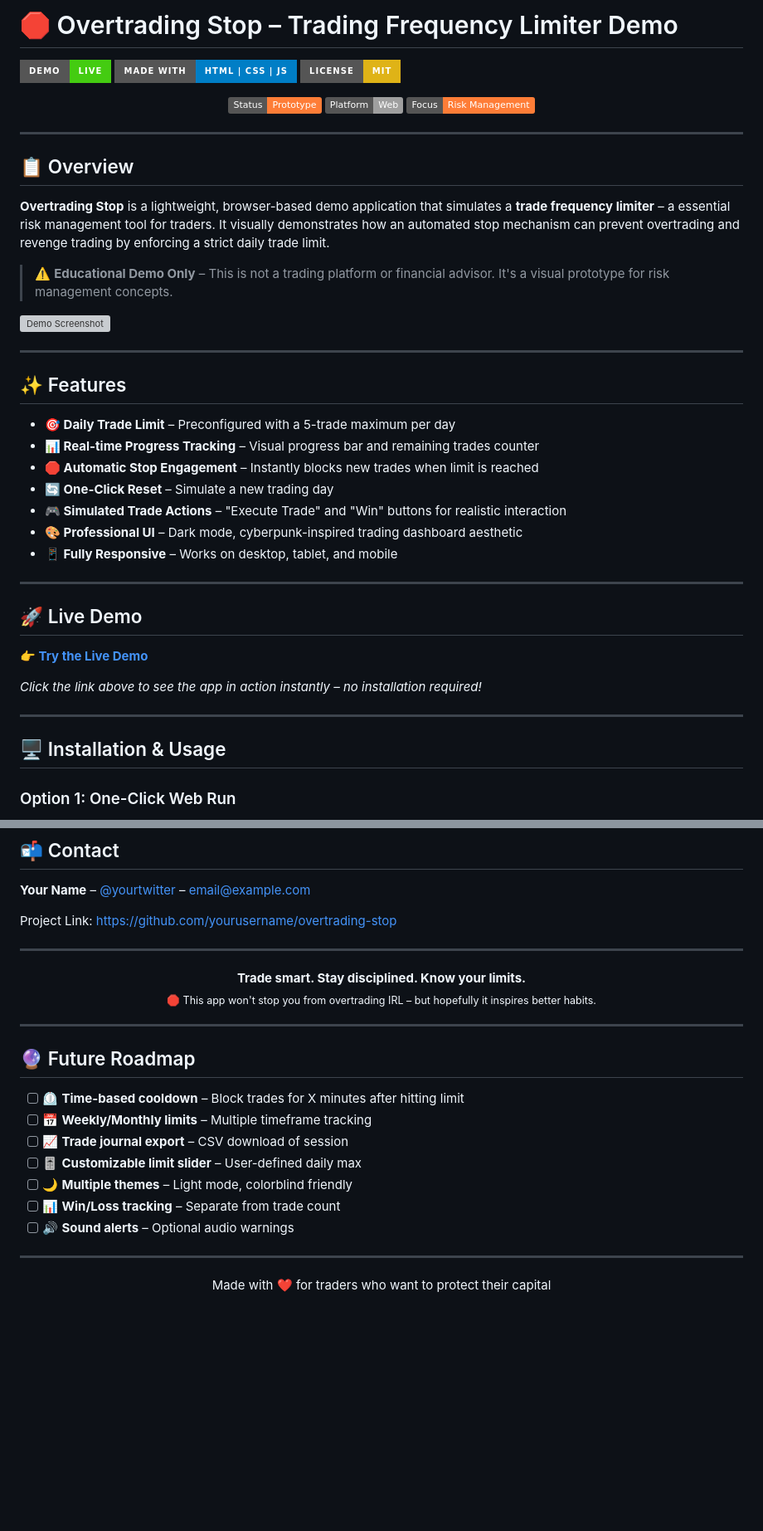
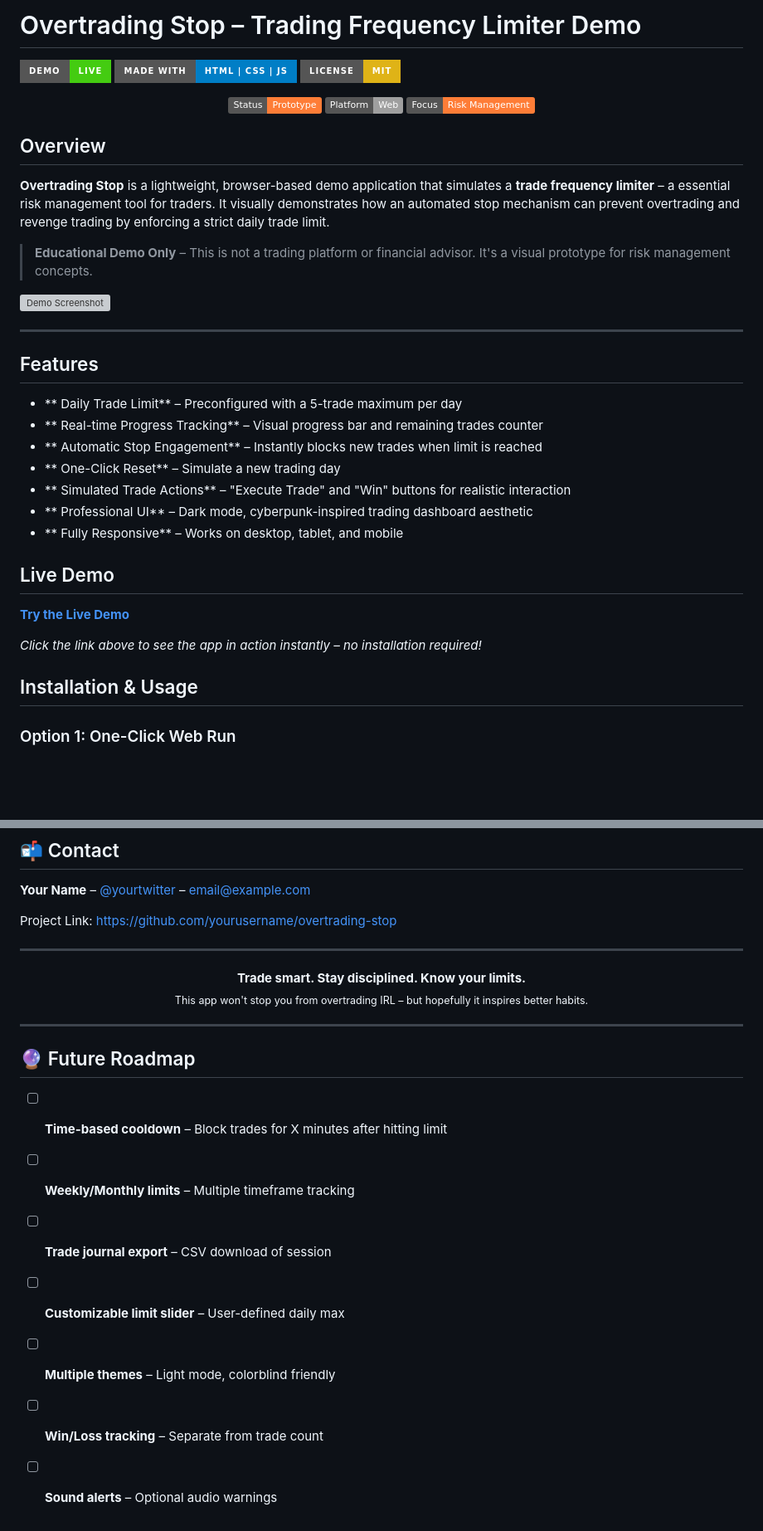
Before and after one commit to itsomg134/Overtrading-Stop-Trading-Frequency-Limiter-Demo, a Markdown page: README.md, 2 parts joined by grey strips. Shown at 83% size. Rendered like a GitHub page; badges without logos; blank space fills up the shorter version; grey boxes are pictures that could not be loaded.

```diff
--- a/README.md
+++ b/README.md
@@ -1,4 +1,4 @@
-# 🛑 Overtrading Stop – Trading Frequency Limiter Demo
+# Overtrading Stop – Trading Frequency Limiter Demo
 
 [![Demo](https://img.shields.io/badge/Demo-Live-brightgreen?style=for-the-badge)](https://html-preview.github.io/?url=https://github.com/yourusername/overtrading-stop/blob/main/index.html)
 [![Made with](https://img.shields.io/badge/Made%20with-HTML%20%7C%20CSS%20%7C%20JS-blue?style=for-the-badge)](#)
@@ -10,39 +10,36 @@
   <img src="https://img.shields.io/badge/Focus-Risk%20Management-important" alt="Focus">
 </p>
 
----
 
-## 📋 Overview
+## Overview
 
 **Overtrading Stop** is a lightweight, browser-based demo application that simulates a **trade frequency limiter** – a essential risk management tool for traders. It visually demonstrates how an automated stop mechanism can prevent overtrading and revenge trading by enforcing a strict daily trade limit.
 
-> ⚠️ **Educational Demo Only** – This is not a trading platform or financial advisor. It's a visual prototype for risk management concepts.
+>  **Educational Demo Only** – This is not a trading platform or financial advisor. It's a visual prototype for risk management concepts.
 
 ![Demo Screenshot](https://via.placeholder.com/700x400?text=Overtrading+Stop+Demo+Interface)
 
 ---
 
-## ✨ Features
+##  Features
 
-- **🎯 Daily Trade Limit** – Preconfigured with a 5-trade maximum per day
-- **📊 Real-time Progress Tracking** – Visual progress bar and remaining trades counter
-- **🛑 Automatic Stop Engagement** – Instantly blocks new trades when limit is reached
-- **🔄 One-Click Reset** – Simulate a new trading day
-- **🎮 Simulated Trade Actions** – "Execute Trade" and "Win" buttons for realistic interaction
-- **🎨 Professional UI** – Dark mode, cyberpunk-inspired trading dashboard aesthetic
-- **📱 Fully Responsive** – Works on desktop, tablet, and mobile
+- ** Daily Trade Limit** – Preconfigured with a 5-trade maximum per day
+- ** Real-time Progress Tracking** – Visual progress bar and remaining trades counter
+- ** Automatic Stop Engagement** – Instantly blocks new trades when limit is reached
+- ** One-Click Reset** – Simulate a new trading day
+- ** Simulated Trade Actions** – "Execute Trade" and "Win" buttons for realistic interaction
+- ** Professional UI** – Dark mode, cyberpunk-inspired trading dashboard aesthetic
+- ** Fully Responsive** – Works on desktop, tablet, and mobile
 
----
+## Live Demo
 
-## 🚀 Live Demo
-
-**[👉 Try the Live Demo](https://html-preview.github.io/?url=https://github.com/yourusername/overtrading-stop/blob/main/index.html)**
+**[ Try the Live Demo](https://html-preview.github.io/?url=https://github.com/yourusername/overtrading-stop/blob/main/index.html)**
 
 *Click the link above to see the app in action instantly – no installation required!*
 
----
 
-## 🖥️ Installation & Usage
+
+## Installation & Usage
 
 ### Option 1: One-Click Web Run
 1. Download the `index.html` file
@@ -208,23 +204,17 @@ Project Link: [https://github.com/yourusername/overtrading-stop](https://github.
 
 <p align="center">
   <strong>Trade smart. Stay disciplined. Know your limits.</strong><br>
-  <sub>🛑 This app won't stop you from overtrading IRL – but hopefully it inspires better habits.</sub>
+  <sub> This app won't stop you from overtrading IRL – but hopefully it inspires better habits.</sub>
 </p>
 
 ---
 
 ## 🔮 Future Roadmap
 
-- [ ] ⏲️ **Time-based cooldown** – Block trades for X minutes after hitting limit
-- [ ] 📅 **Weekly/Monthly limits** – Multiple timeframe tracking
-- [ ] 📈 **Trade journal export** – CSV download of session
-- [ ] 🎚️ **Customizable limit slider** – User-defined daily max
-- [ ] 🌙 **Multiple themes** – Light mode, colorblind friendly
-- [ ] 📊 **Win/Loss tracking** – Separate from trade count
-- [ ] 🔊 **Sound alerts** – Optional audio warnings
-
----
-
-<p align="center">
-  Made with ❤️ for traders who want to protect their capital
-</p>
+- [ ] **Time-based cooldown** – Block trades for X minutes after hitting limit
+- [ ] **Weekly/Monthly limits** – Multiple timeframe tracking
+- [ ] **Trade journal export** – CSV download of session
+- [ ] **Customizable limit slider** – User-defined daily max
+- [ ] **Multiple themes** – Light mode, colorblind friendly
+- [ ] **Win/Loss tracking** – Separate from trade count
+- [ ] **Sound alerts** – Optional audio warnings
```
Also changed, not shown: other parts of README.md (+26 -27 lines).
